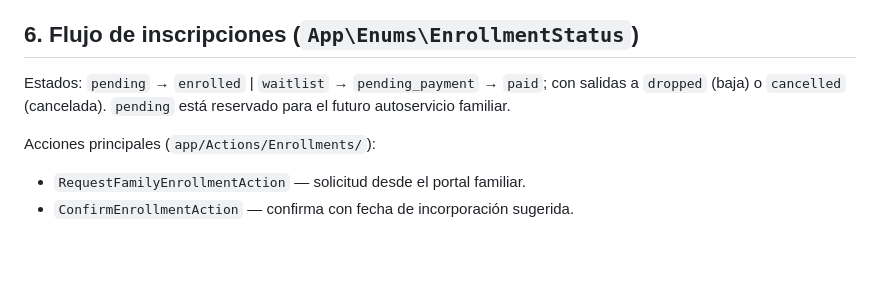
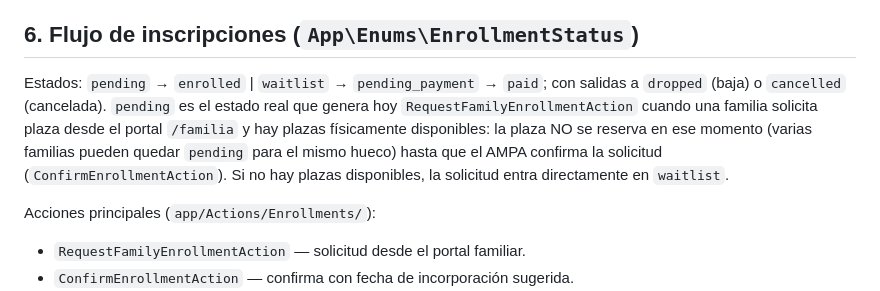
Before and after one commit to Zonsai/ampa-cortes, a Markdown page: docs/PROJECT_STATE.md, the part around the change. Drawn GitHub-style; blank space fills up the shorter version.

Commit message:
docs: corregir contexto operativo del proyecto
Corrige la descripción del estado pending en el flujo de inscripciones:
RequestFamilyEnrollmentAction ya lo genera hoy desde el portal familiar
(no es una reserva futura). La afirmación sobre SQLite en memoria para
tests se verificó contra phpunit.xml y era correcta, sin cambios.

Co-Authored-By: Claude Sonnet 5 <noreply@anthropic.com>

```diff
--- a/docs/PROJECT_STATE.md
+++ b/docs/PROJECT_STATE.md
@@ -72,7 +72,7 @@ Todos con modelo, migración, Filament resource (cuando aplica), policy y tests.
 
 ## 6. Flujo de inscripciones (`App\Enums\EnrollmentStatus`)
 
-Estados: `pending` → `enrolled` | `waitlist` → `pending_payment` → `paid`; con salidas a `dropped` (baja) o `cancelled` (cancelada). `pending` está reservado para el futuro autoservicio familiar.
+Estados: `pending` → `enrolled` | `waitlist` → `pending_payment` → `paid`; con salidas a `dropped` (baja) o `cancelled` (cancelada). `pending` es el estado real que genera hoy `RequestFamilyEnrollmentAction` cuando una familia solicita plaza desde el portal `/familia` y hay plazas físicamente disponibles: la plaza NO se reserva en ese momento (varias familias pueden quedar `pending` para el mismo hueco) hasta que el AMPA confirma la solicitud (`ConfirmEnrollmentAction`). Si no hay plazas disponibles, la solicitud entra directamente en `waitlist`.
 
 Acciones principales (`app/Actions/Enrollments/`):
 
```
